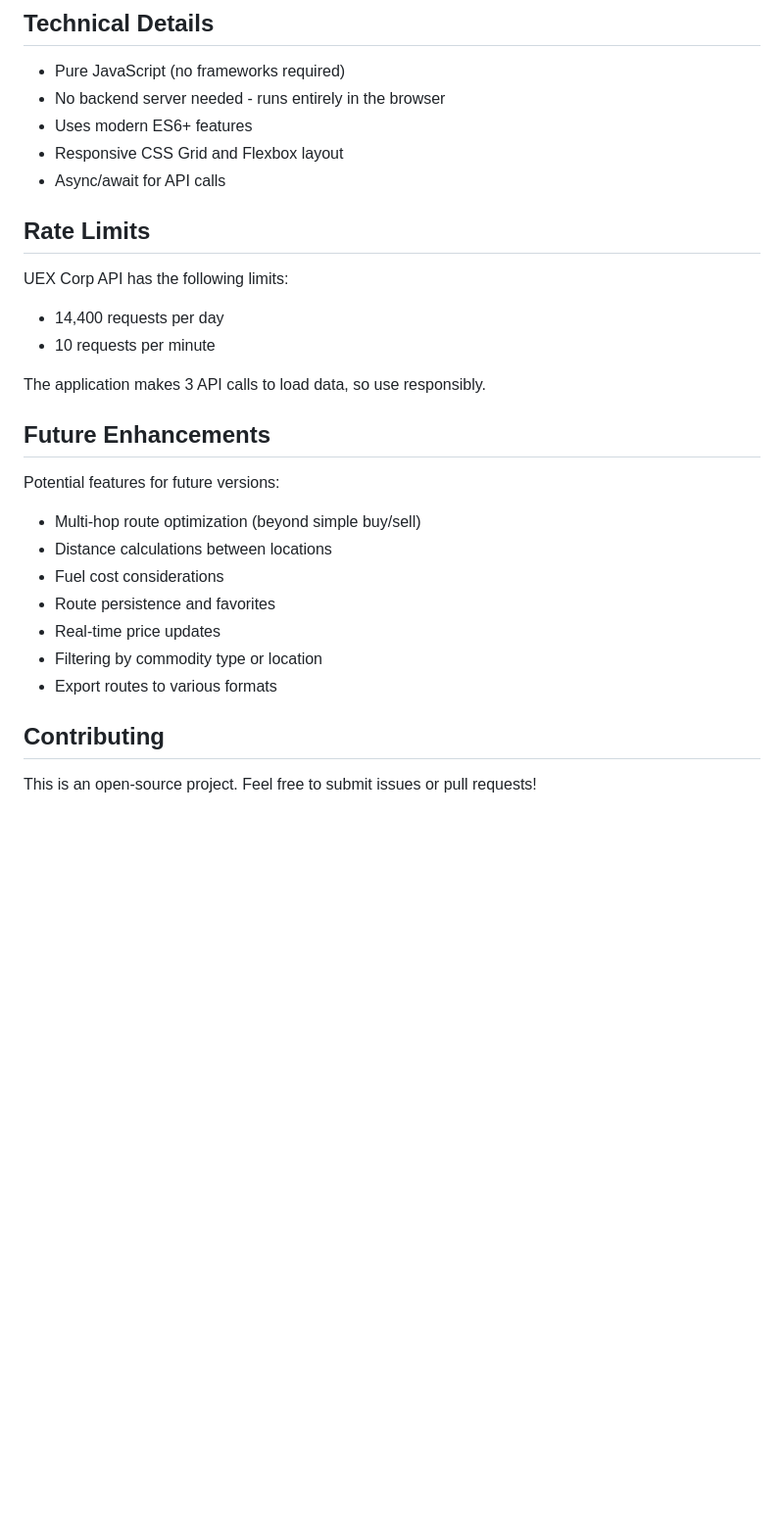
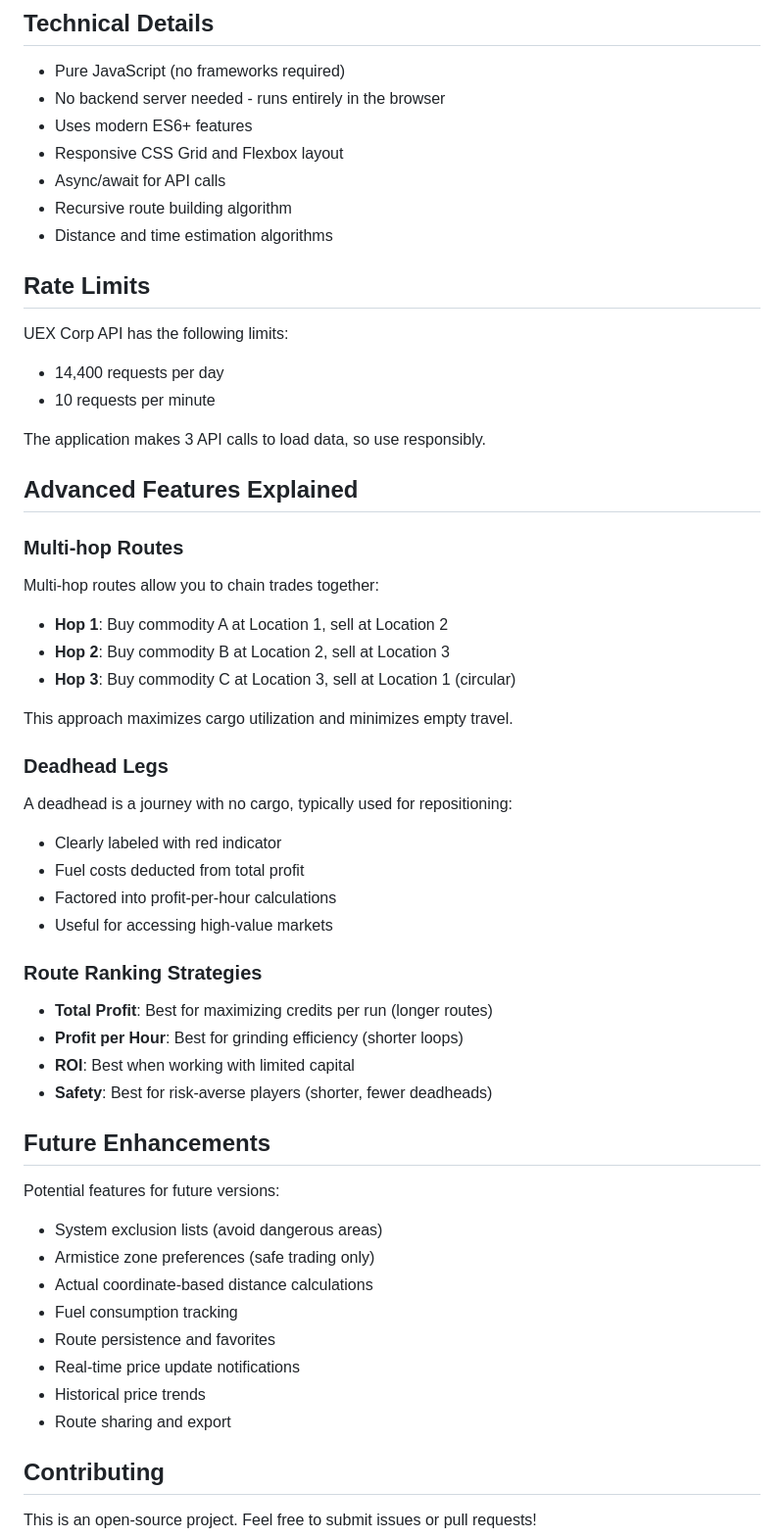
Before and after one commit to nabealcorrigan-art/scetst, a Markdown page: README.md, the part around one of its changes. Shown at 98% size. Drawn GitHub-style; blank space fills up the shorter version.

```diff
--- a/README.md
+++ b/README.md
@@ -67,6 +124,8 @@ This application uses the [UEX Corp API 2.0](https://uexcorp.space/api/documenta
 - Uses modern ES6+ features
 - Responsive CSS Grid and Flexbox layout
 - Async/await for API calls
+- Recursive route building algorithm
+- Distance and time estimation algorithms
 
 ## Rate Limits
 
@@ -76,16 +135,40 @@ UEX Corp API has the following limits:
 
 The application makes 3 API calls to load data, so use responsibly.
 
+## Advanced Features Explained
+
+### Multi-hop Routes
+Multi-hop routes allow you to chain trades together:
+- **Hop 1**: Buy commodity A at Location 1, sell at Location 2
+- **Hop 2**: Buy commodity B at Location 2, sell at Location 3
+- **Hop 3**: Buy commodity C at Location 3, sell at Location 1 (circular)
+
+This approach maximizes cargo utilization and minimizes empty travel.
+
+### Deadhead Legs
+A deadhead is a journey with no cargo, typically used for repositioning:
+- Clearly labeled with red indicator
+- Fuel costs deducted from total profit
+- Factored into profit-per-hour calculations
+- Useful for accessing high-value markets
+
+### Route Ranking Strategies
+- **Total Profit**: Best for maximizing credits per run (longer routes)
+- **Profit per Hour**: Best for grinding efficiency (shorter loops)
+- **ROI**: Best when working with limited capital
+- **Safety**: Best for risk-averse players (shorter, fewer deadheads)
+
 ## Future Enhancements
 
 Potential features for future versions:
-- Multi-hop route optimization (beyond simple buy/sell)
-- Distance calculations between locations
-- Fuel cost considerations
+- System exclusion lists (avoid dangerous areas)
+- Armistice zone preferences (safe trading only)
+- Actual coordinate-based distance calculations
+- Fuel consumption tracking
 - Route persistence and favorites
-- Real-time price updates
-- Filtering by commodity type or location
-- Export routes to various formats
+- Real-time price update notifications
+- Historical price trends
+- Route sharing and export
 
 ## Contributing
 
```
Also changed, not shown: other parts of README.md (+77 -19 lines).
